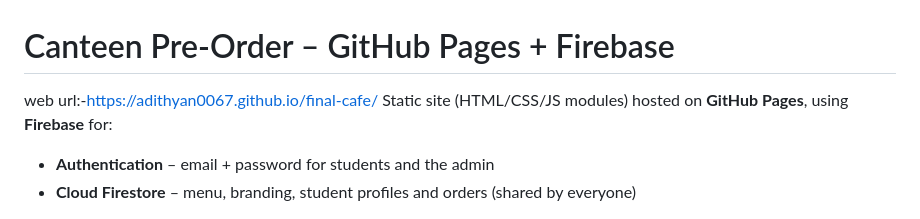
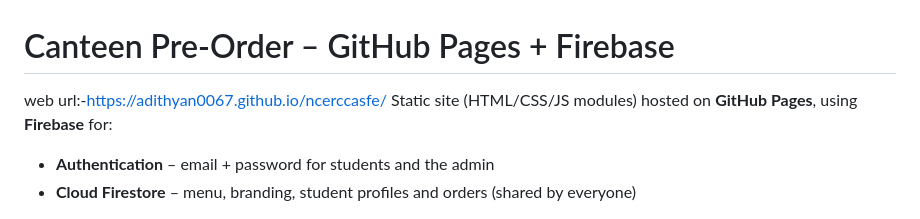
Before and after one commit to adithyan0067/ncerccasfe, a Markdown page: README.md, the part around the change. Rendered like a GitHub page.

```diff
--- a/README.md
+++ b/README.md
@@ -1,5 +1,5 @@
 # Canteen Pre-Order – GitHub Pages + Firebase
-web url:-https://adithyan0067.github.io/final-cafe/
+web url:-https://adithyan0067.github.io/ncerccasfe/
 Static site (HTML/CSS/JS modules) hosted on **GitHub Pages**, using **Firebase** for:
 - **Authentication** – email + password for students and the admin
 - **Cloud Firestore** – menu, branding, student profiles and orders (shared by everyone)
```
